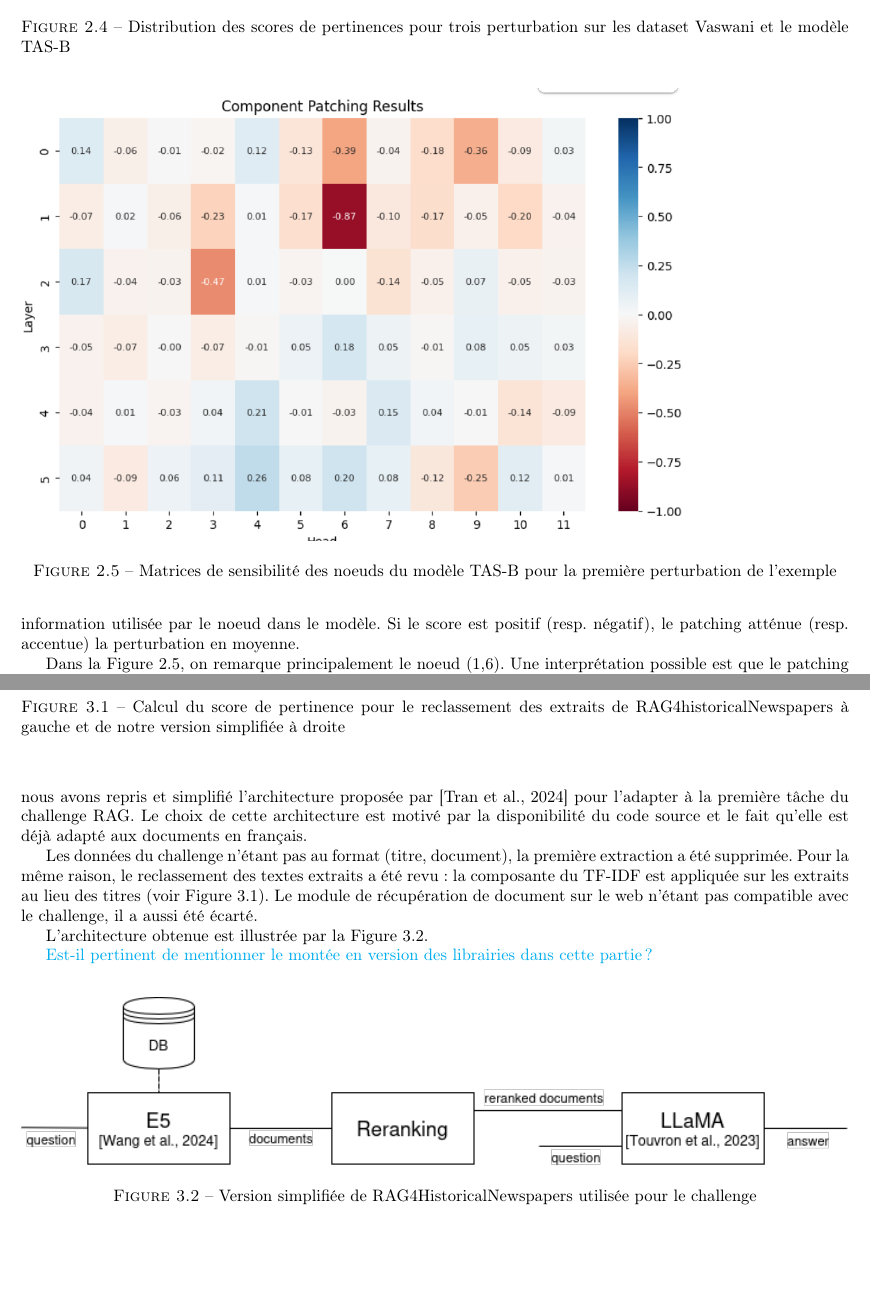
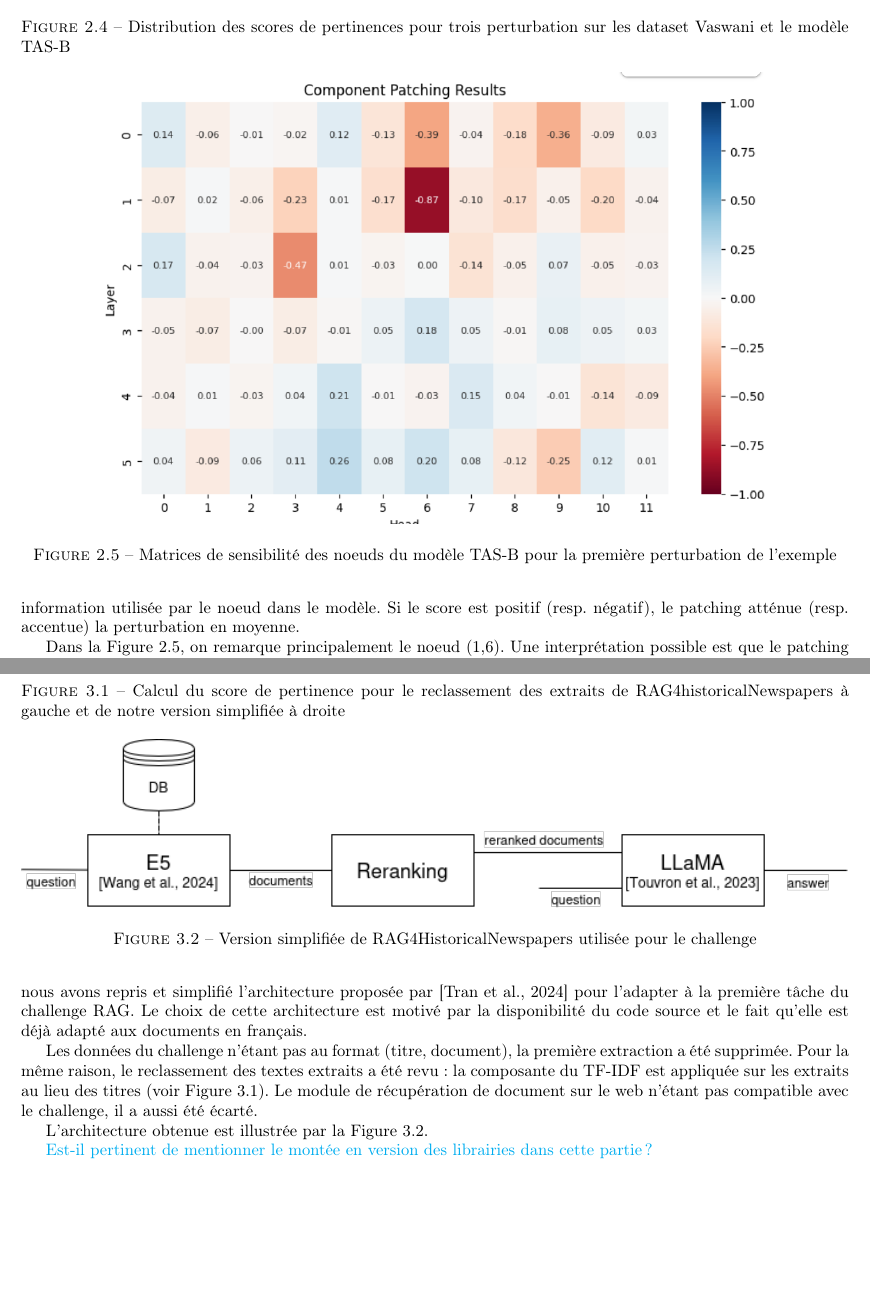
Before and after one commit to madelvallezpro/RAGRights, a LaTeX document (rapportS10/rapport/main.tex, which reads rapportS10/rapport/pre-expe/pre-expe.tex, rapportS10/rapport/sota/sota.tex): two parts of pages 14 and 17 of 29, joined at a grey line, cut so that both start at the same text, the shorter picture padded with empty space. Compiled offline with pdfLaTeX.

Commit message:
centering figures images

```diff
--- a/rapportS10/rapport/pre-expe/pre-expe.tex
+++ b/rapportS10/rapport/pre-expe/pre-expe.tex
@@ -69,7 +70,7 @@ différents pdf, taille des documents, répartition positif/négatif)
         \includegraphics[width=0.8\textwidth]{images/rerank_RAG4X-comparaison.drawio.png}
         \caption{Calcul du score de pertinence pour le reclassement des extraits de RAG4historicalNewspapers à gauche et de notre version simplifiée à droite}
         \label{fig:rerank_rag4X}
-    \end{center}\end{figure}
+    \end{figure}
 
     L'architecture obtenue est illustrée par la Figure~\ref{fig:ArchiRAG4def}.
 
--- a/rapportS10/rapport/sota/sota.tex
+++ b/rapportS10/rapport/sota/sota.tex
@@ -243,15 +244,17 @@
             Par exemple, la Figure~\ref{fig:PerturbationVizMechIRDemo} visualise les distributions des scores de pertinence pour trois perturbations (ajouter \textit{microwave} au début du document, ajouter \textit{microwave} à la fin du document et remplacer \textit{microwave} par \textit{toaster}). Le dataset utilisé est une partie du dataset Vaswani issu de la librairie irdataset \cite{hou_advancing_2025} et le modèle analysé est TAS-B \cite{hofstatter_efficiently_2021}.\\
             L'axe des abscisses correspond à la valeur prise par les scores et l'axe des ordonnées à leur densité. Plus la densité est élevée, plus il y a de scores proche de la valeur en ordonnée. La distribution des scores de pertinence des documents vis à vis des question est représentée en jaune et celle des scores pour les documents perturbés est en vert. La distribution des scores pour les documents non perturbés est identique pour les trois perturbation étant donné qu'on manipule le même dataset. Les perturbations de type \append et \replace impactent un peu les distribution des scores mais elles continuent à suivre la mème tendance. La perturbation de type \prepend  impacte plus la distribution des scores de pertinence : les densité sont élevées pour les scores différent et le profil de la courbe est très différent pour les scores de documents perturbés et non perturbés.
 
-            \begin{figure}\begin{center}
+            \begin{figure}
+                \centering
                 \includegraphics[width=0.8\textwidth]{images/MechIRDemo_PerturbationsInfluence_TABSB-Vaswani.png}
                 \caption{Distribution des scores de pertinences pour trois perturbation sur les dataset Vaswani et le modèle TAS-B}
                 \label{fig:PerturbationVizMechIRDemo}
-            \end{center}\end{figure}
+            \end{figure}
 
             Une fois la perturbation choisie, on peut appliquer l'activation patching pour chaque noeud du modèle choisi et visualiser les sensibilité à la perturbation de chacun d'entre eux (voir Figure~\ref{fig:SensibiliteVizMechIRDemo}). Chaque noeud du modèle est identifié à l'aide ses coordonnées (numéro de couche, position dans la couche). Le score du noeud correspond à la moyenne des sensibilité obtenu pour chaque document. Plus le noeuds à un score élevé en valeur absolue (ie. plus la couleur est foncée), plus la perturbation impacte son comportement. Cela signifie que la modification porte sur une information utilisée par le noeud dans le modèle. Si le score est positif (resp. négatif), le patching atténue (resp. accentue) la perturbation en moyenne.
 
             \begin{figure}
+                \centering
                 \includegraphics[width=0.8\textwidth]{images/ActivationPatchingAllHeadExempleMechIR.png}
                 \caption{Matrices de sensibilité des noeuds du modèle TAS-B pour la première perturbation de l'exemple}
                 \label{fig:SensibiliteVizMechIRDemo}
```
Also changed, not shown: rapportS10/rapport/main.pdf, rapportS10/rapport/pre-expe/pre-expe.tex (3 more changed lines), rapportS10/rapport/sota/sota.tex (5 more changed lines).
